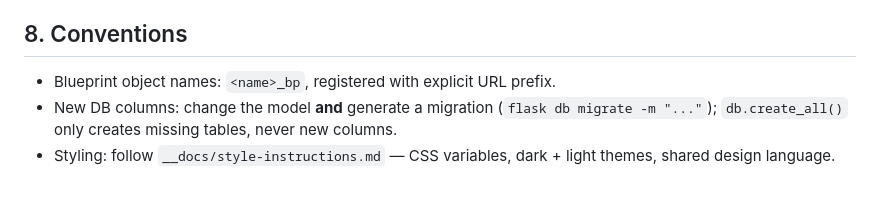
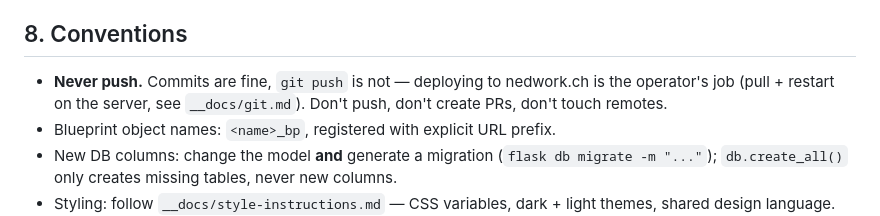
Before and after one commit to NEDBOYGAMER/nedwork, a Markdown page: AGENTS.md, the part around the change. GitHub-like rendering; blank space fills up the shorter version.

Commit message:
AGENTS.md: agents must not push
Pushing (and therefore deploying to nedwork.ch) is the operator's
job — commits stay local.

Co-Authored-By: Claude <noreply@anthropic.com>

```diff
--- a/AGENTS.md
+++ b/AGENTS.md
@@ -176,6 +176,9 @@ stores now live in `instance/data/`).
 
 ## 8. Conventions
 
+- **Never push.** Commits are fine, `git push` is not — deploying to
+  nedwork.ch is the operator's job (pull + restart on the server, see
+  `__docs/git.md`). Don't push, don't create PRs, don't touch remotes.
 - Blueprint object names: `<name>_bp`, registered with explicit URL prefix.
 - New DB columns: change the model **and** generate a migration
   (`flask db migrate -m "..."`); `db.create_all()` only creates missing
```
